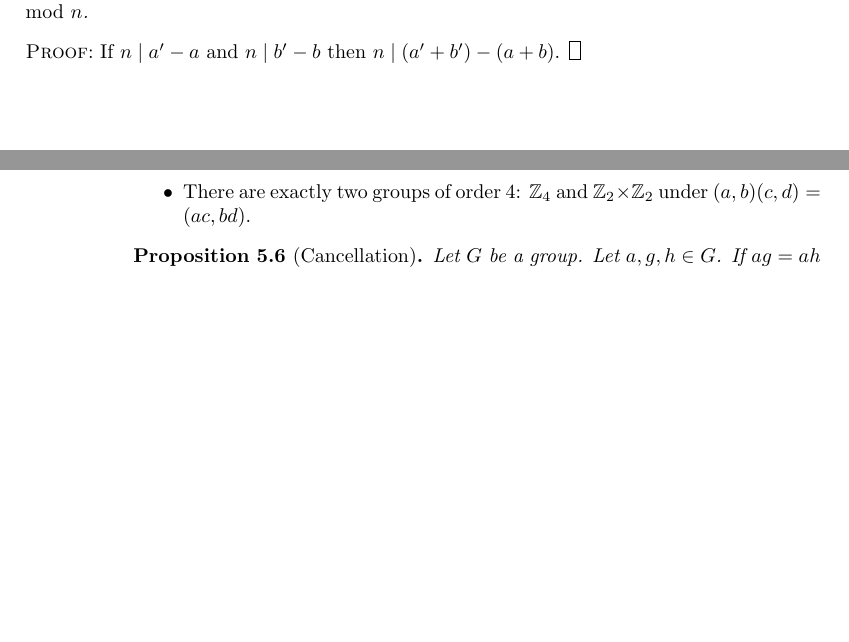
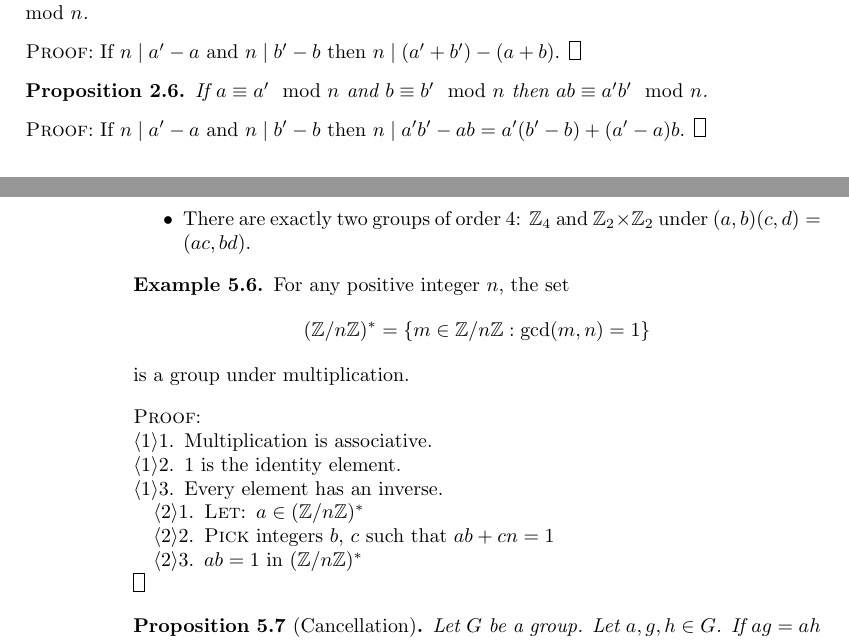
Before and after one commit to radams78/encyclopaedia, a LaTeX thesis (main.tex): two parts of pages 9 and 22 of 31 before the commit and two parts of pages 9 and 22 of 33 after it, joined at a grey line, cut so that both start at the same text, the shorter picture padded with empty space. Compiled offline with pdfLaTeX.

Commit message:
(Z / nZ)* is a group

```diff
--- a/main.tex
+++ b/main.tex
@@ -83,6 +83,14 @@ This is a placeholder --- I am not sure what foundation I want to use for this p
 
 \begin{proof}
     \pf\ If $n \mid a' - a$ and $n \mid b' - b$ then $n \mid (a' + b') - (a + b)$. \qed
+\end{proof}
+
+\begin{prop}
+    If $a \equiv a' \mod n$ and $b \equiv b' \mod n$ then $ab \equiv a'b' \mod n$.
+\end{prop}
+
+\begin{proof}
+    \pf\ If $n \mid a' - a$ and $n \mid b' - b$ then $n \mid a'b' - ab = a'(b'-b) + (a'-a)b$. \qed
 \end{proof}
 
 \chapter{Categories}
@@ -558,6 +566,25 @@ The inverse of an isomorphism is unique.
     \end{itemize}
 \end{ex}
 
+\begin{ex}
+    For any positive integer $n$, the set
+    \[ (\mathbb{Z} / n \mathbb{Z})^* = \{ m \in \mathbb{Z} / n \mathbb{Z} : \gcd(m,n) = 1 \} \]
+    is a group under multiplication.
+\end{ex}
+
+\begin{proof}
+    \pf
+    \step{1}{Multiplication is associative.}
+    \step{2}{1 is the identity element.}
+    \step{3}{Every element has an inverse.}
+    \begin{proof}
+        \step{a}{\pflet{$a \in (\mathbb{Z} / n \mathbb{Z})^*$}}
+        \step{b}{\pick\ integers $b$, $c$ such that $ab + cn = 1$}
+        \step{c}{$ab = 1$ in $(\mathbb{Z} / n \mathbb{Z})^*$}
+    \end{proof}
+    \qed
+\end{proof}
+
 \begin{prop}[Cancellation]
     Let $G$ be a group. Let $a,g,h \in G$. If $ag = ah$ or $ga = ha$ then $g = h$.
 \end{prop}
```
Also changed, not shown: main.pdf, 3 other files.
